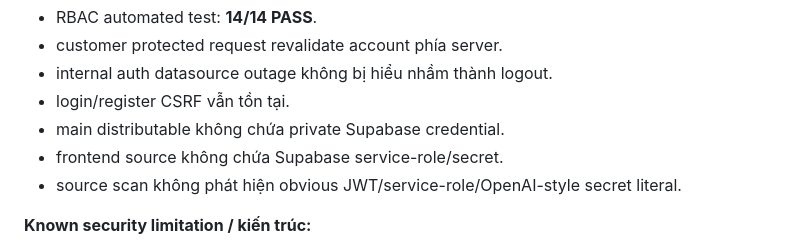
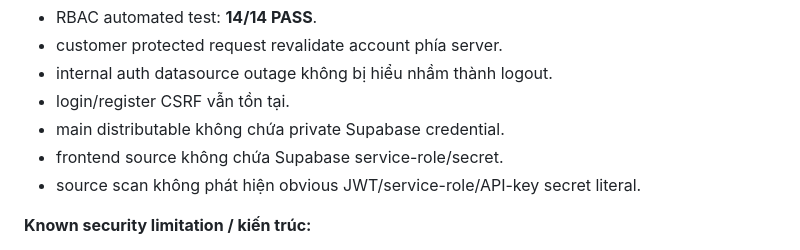
Before and after one commit to nguyenhonggiang2407/YangHomestay, a Markdown page: QA-REPORT.md, the part around the change. GitHub-like rendering.

Commit message:
docs: use provider-neutral wording in the QA report

```diff
--- a/QA-REPORT.md
+++ b/QA-REPORT.md
@@ -98,7 +98,7 @@ Lưu ý: project vẫn giữ một số asset lịch sử không còn active đ
 - login/register CSRF vẫn tồn tại.
 - main distributable không chứa private Supabase credential.
 - frontend source không chứa Supabase service-role/secret.
-- source scan không phát hiện obvious JWT/service-role/OpenAI-style secret literal.
+- source scan không phát hiện obvious JWT/service-role/API-key secret literal.
 
 **Known security limitation / kiến trúc:**
 - Backend dùng server-side Supabase credential để gọi Data API. File này phải tồn tại trên HelioHost nhưng không được commit GitHub/public ZIP.
```
